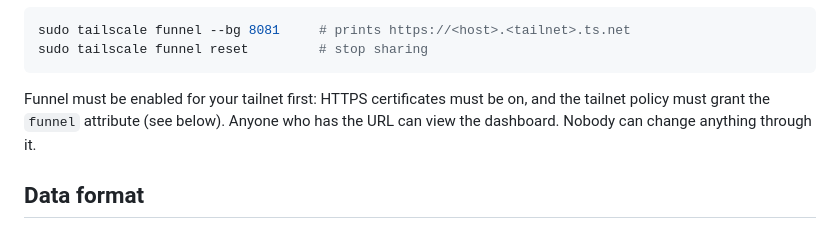
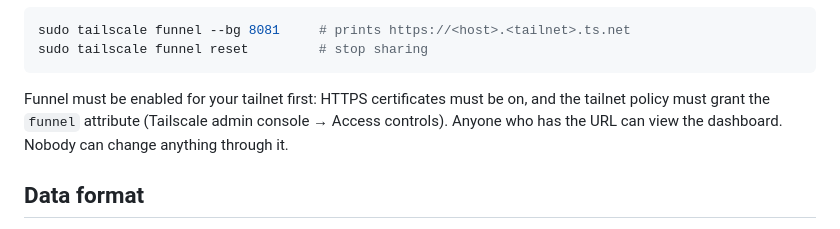
Before and after one commit to leftoverjacksons/BEACONV3_Collection, a Markdown page: README.md, the part around the change. Drawn GitHub-style.

Commit message:
README: point Funnel setup at the admin console
Co-Authored-By: Claude Opus 5.5 <noreply@anthropic.com>
Claude-Session: https://claude.ai/code/session_01E3b7iUCoT2wC4wBV1DigF9

````diff
--- a/README.md
+++ b/README.md
@@ -165,7 +165,7 @@ sudo tailscale funnel reset         # stop sharing
 ```
 
 Funnel must be enabled for your tailnet first: HTTPS certificates must be
-on, and the tailnet policy must grant the `funnel` attribute (see below).
+on, and the tailnet policy must grant the `funnel` attribute (Tailscale admin console → Access controls).
 Anyone who has the URL can view the dashboard. Nobody can change anything
 through it.
 
````
